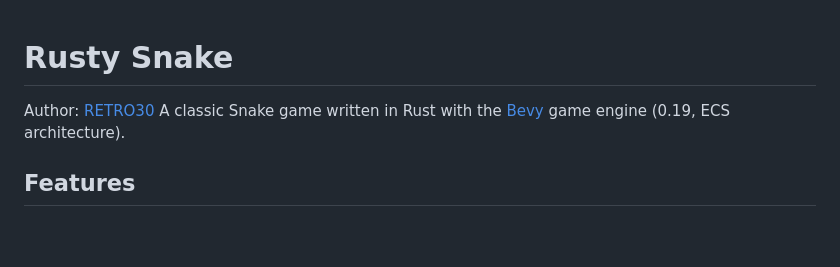
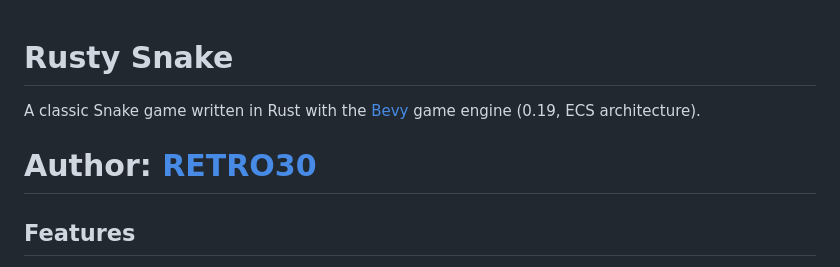
Before and after one commit to RETRO30/rusty-snake, a Markdown page: README.md, the part around the change. Rendered like a GitHub page; blank space fills up the shorter version.

Commit message:
fix: author formatting in README.md

```diff
--- a/README.md
+++ b/README.md
@@ -1,7 +1,8 @@
 # Rusty Snake
-Author: [RETRO30](https://github.com/RETRO30)
 A classic Snake game written in Rust with the [Bevy](https://bevyengine.org/) game engine
 (0.19, ECS architecture).
+
+# Author: [RETRO30](https://github.com/RETRO30)
 
 ## Features
 
```
